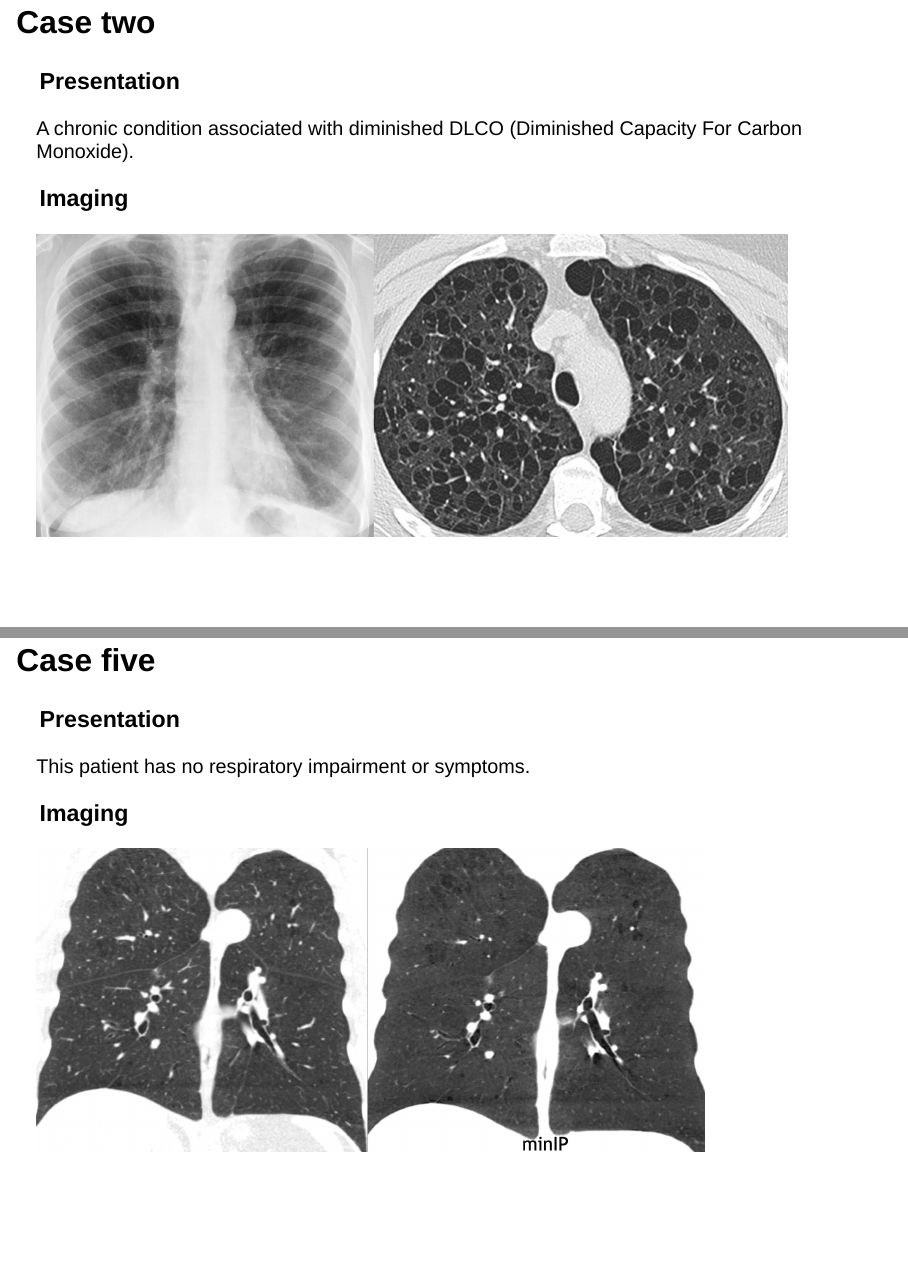
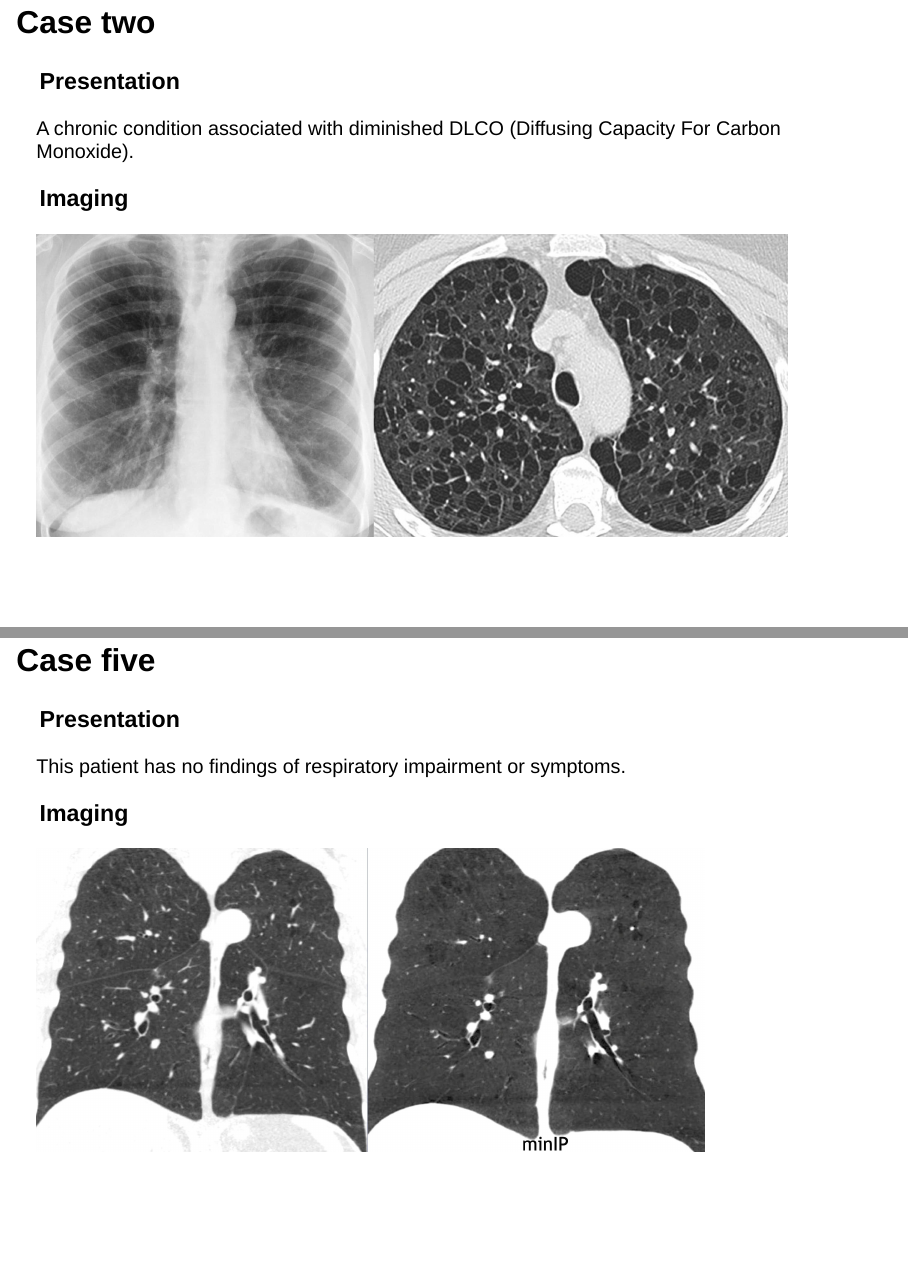
Before and after one commit to howardm/CaseConferenceAugust1st2023, a Quarto document (index.qmd): pages 5 and 11 of 32, joined at a grey line. Rendered offline with R 4.5, knitr and Pandoc in place of Quarto, with nearby package versions; drawn as Slidy slides in place of the format the file asks for.

Commit message:
Initial commit

```diff
--- a/index.qmd
+++ b/index.qmd
@@ -75,7 +75,7 @@ This HIV-positive patient has an acute, febrile respiratory illness.
 ::: panel-tabset
 ### Presentation
 
-A chronic condition associated with diminished DLCO (Diminished Capacity For Carbon Monoxide).
+A chronic condition associated with diminished DLCO (Diffusing Capacity For Carbon Monoxide).
 
 ### Imaging
 
@@ -140,7 +140,7 @@ Otherwise the CT should get you there immediately.
 ::: panel-tabset
 ### Presentation
 
-This patient has no respiratory impairment or symptoms.
+This patient has no findings of respiratory impairment or symptoms.
 
 ### Imaging
 
```
Also changed, not shown: index.qmd (2 more changed lines).
